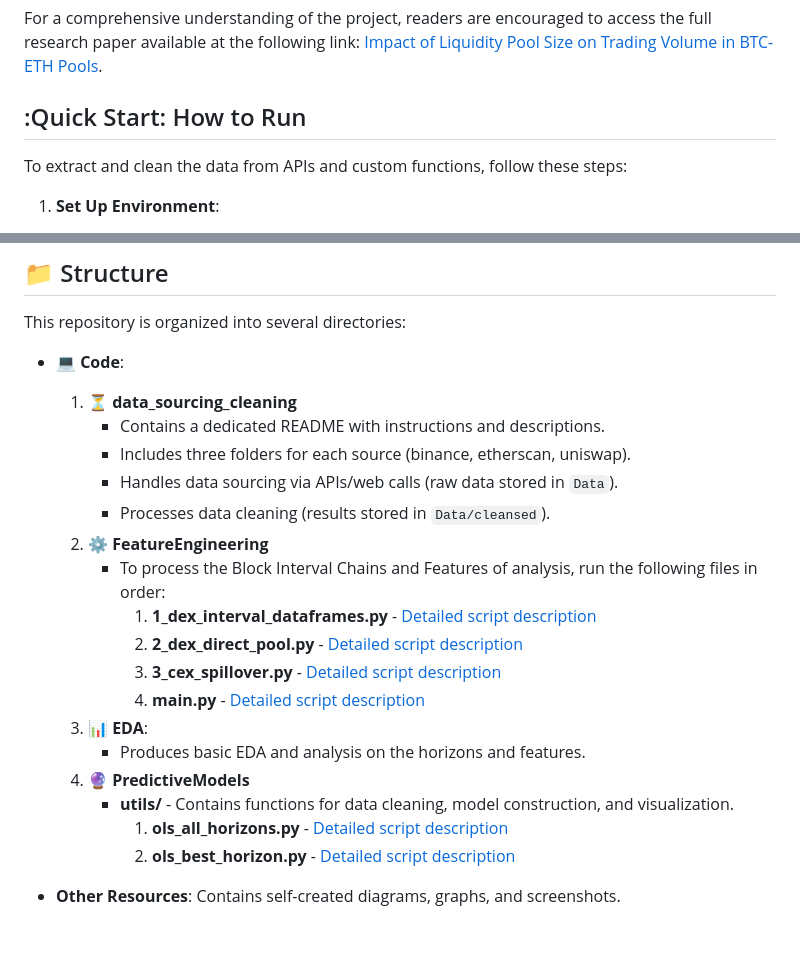
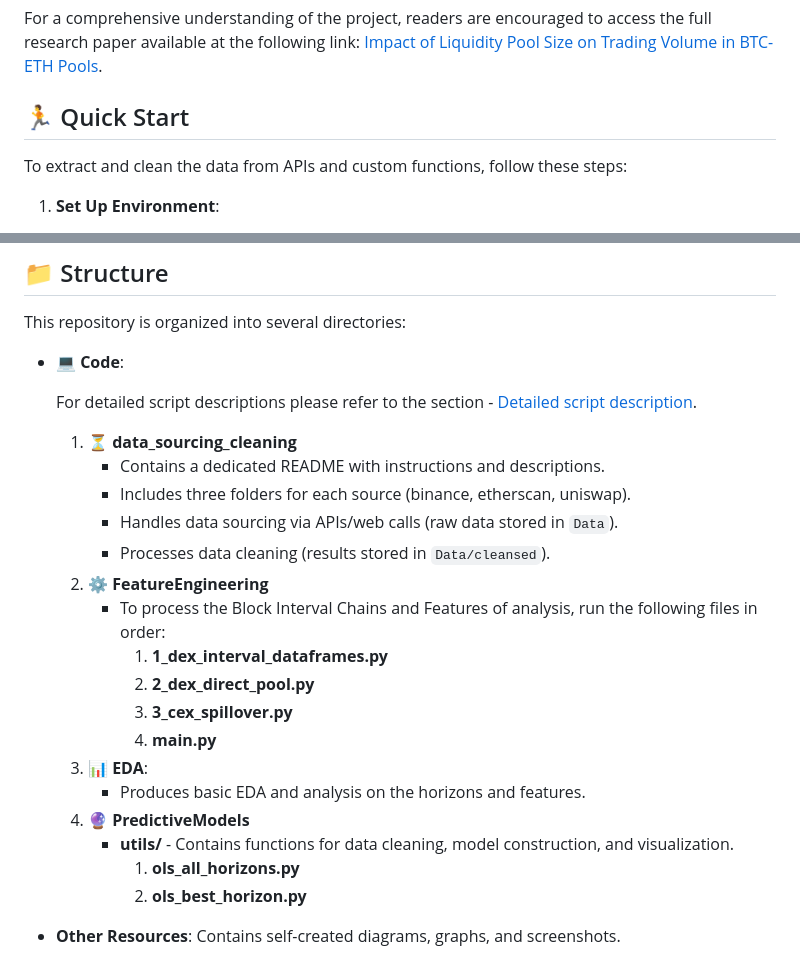
Before and after one commit to datagero/defi-liquidity-events-effect, a Markdown page: README.md, 2 parts joined by grey strips. GitHub-like rendering; blank space fills up the shorter version.

```diff
--- a/README.md
+++ b/README.md
@@ -3,7 +3,7 @@ Welcome to the official repository for the MSc research project titled "Impact o
 
 For a comprehensive understanding of the project, readers are encouraged to access the full research paper available at the following link: [Impact of Liquidity Pool Size on Trading Volume in BTC-ETH Pools](https://drive.google.com/file/d/1TcIuDAD2635uOJd_I_DwPnwqJiMPvlsI/view?usp=drive_link).
 
-## :Quick Start: How to Run
+## :running: Quick Start
 
 To extract and clean the data from APIs and custom functions, follow these steps:
 
@@ -35,6 +35,9 @@ https://drive.google.com/drive/folders/1y5ZwLZK9GQYsCNYSY--4VQMg80dnuwuU?usp=sha
 This repository is organized into several directories:
 
 - **:computer: Code**:
+
+    For detailed script descriptions please refer to the section  - [Detailed script description](#scroll-script-descriptions).
+
     1. **:hourglass_flowing_sand: data_sourcing_cleaning**
         - Contains a dedicated README with instructions and descriptions.
         - Includes three folders for each source (binance, etherscan, uniswap).
@@ -42,16 +45,16 @@ This repository is organized into several directories:
         - Processes data cleaning (results stored in `Data/cleansed`).
     2. **:gear: FeatureEngineering**
         - To process the Block Interval Chains and Features of analysis, run the following files in order:
-            1. **1_dex_interval_dataframes.py** - [Detailed script description](#1_dex_interval_dataframes)
-            2. **2_dex_direct_pool.py** - [Detailed script description](#2_dex_direct_pool)
-            3. **3_cex_spillover.py** - [Detailed script description](#3_cex_spillover)
-            4. **main.py** - [Detailed script description](#main_py)
+            1. **1_dex_interval_dataframes.py**
+            2. **2_dex_direct_pool.py**
+            3. **3_cex_spillover.py**
+            4. **main.py**
     3. **:bar_chart: EDA**:
         - Produces basic EDA and analysis on the horizons and features.
     4. **:crystal_ball: PredictiveModels**
         - **utils/** - Contains functions for data cleaning, model construction, and visualization.
-            1. **ols_all_horizons.py** - [Detailed script description](#ols_all_horizons)
-            2. **ols_best_horizon.py** - [Detailed script description](#ols_best_horizon)
+            1. **ols_all_horizons.py**
+            2. **ols_best_horizon.py**
 
 - **Other Resources**: Contains self-created diagrams, graphs, and screenshots.
 
```
